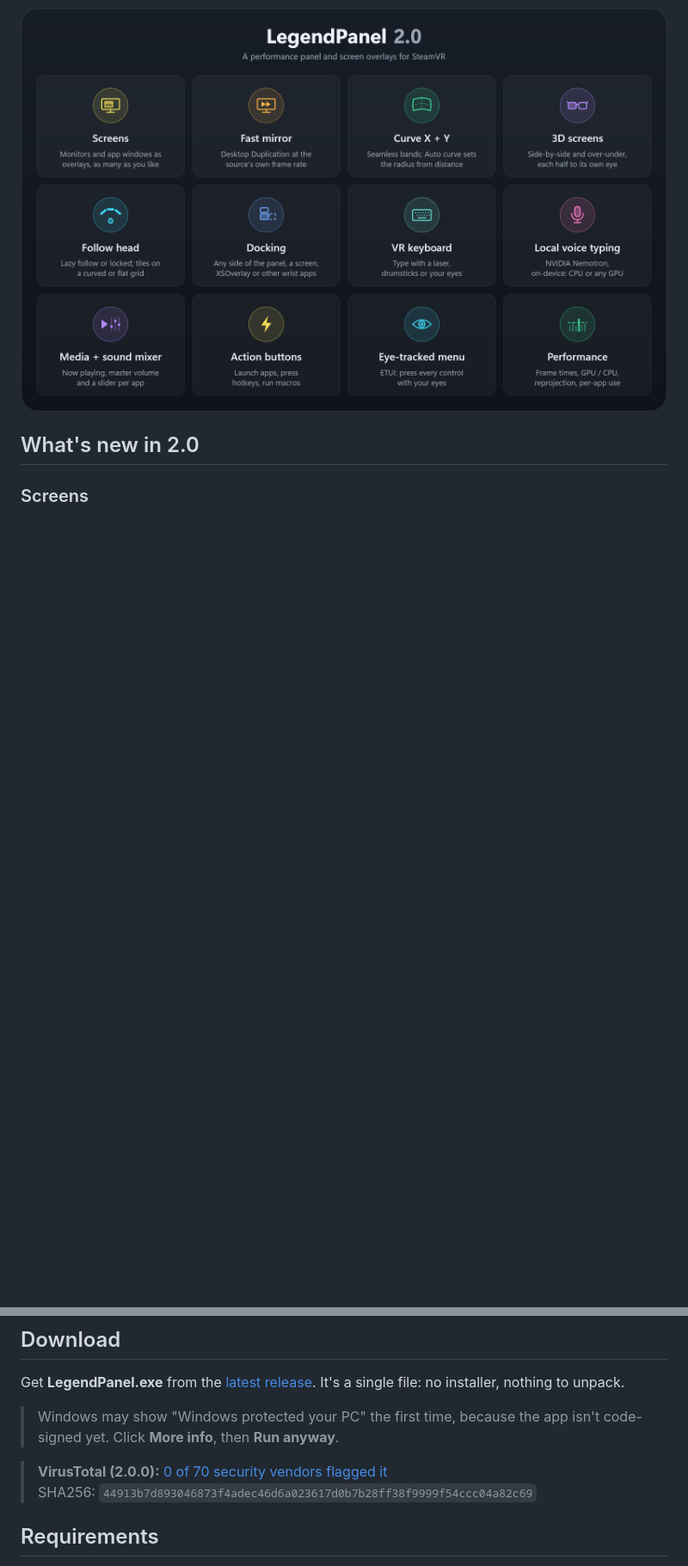
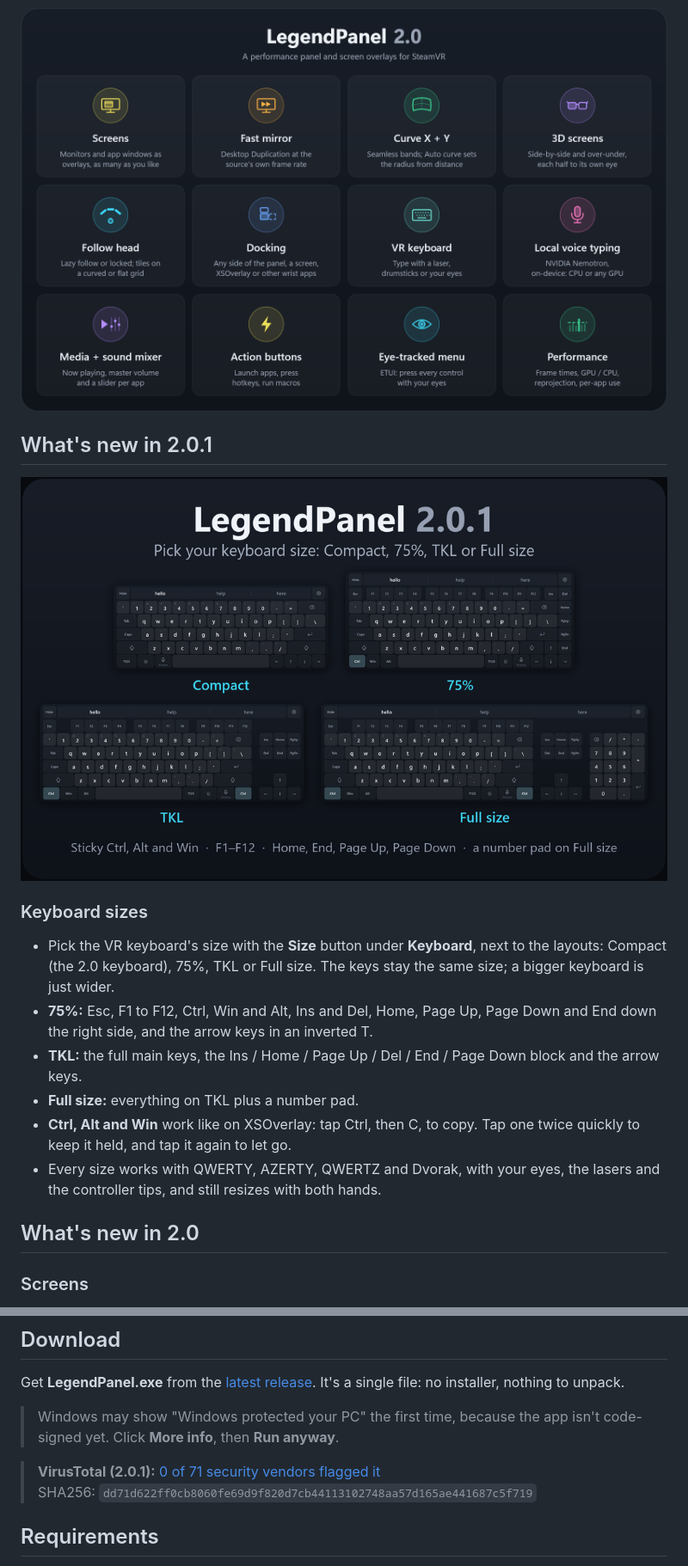
Before and after one commit to Encapsulation/LegendPanel, a Markdown page: README.md, 2 parts joined by grey strips. Shown at 86% size. Drawn GitHub-style; pictures changed too: docs/legendpanel-hero-201.png (added); blank space fills up the shorter version.

Commit message:
README: What's new in 2.0.1 (keyboard sizes), VirusTotal result

```diff
--- a/README.md
+++ b/README.md
@@ -8,6 +8,18 @@ LegendPanel is a SteamVR panel that sits on your wrist or in the room. It shows
 ![The panel: frame times, GPU and CPU use, per-app lists, memory and eye tracking](docs/legendpanel-lists.png)
 
 ![LegendPanel 2.0 features](docs/legendpanel-features.png)
+
+## What's new in 2.0.1
+
+![LegendPanel 2.0.1](docs/legendpanel-hero-201.png)
+
+### Keyboard sizes
+- Pick the VR keyboard's size with the **Size** button under **Keyboard**, next to the layouts: Compact (the 2.0 keyboard), 75%, TKL or Full size. The keys stay the same size; a bigger keyboard is just wider.
+- **75%:** Esc, F1 to F12, Ctrl, Win and Alt, Ins and Del, Home, Page Up, Page Down and End down the right side, and the arrow keys in an inverted T.
+- **TKL:** the full main keys, the Ins / Home / Page Up / Del / End / Page Down block and the arrow keys.
+- **Full size:** everything on TKL plus a number pad.
+- **Ctrl, Alt and Win** work like on XSOverlay: tap Ctrl, then C, to copy. Tap one twice quickly to keep it held, and tap it again to let go.
+- Every size works with QWERTY, AZERTY, QWERTZ and Dvorak, with your eyes, the lasers and the controller tips, and still resizes with both hands.
 
 ## What's new in 2.0
 
@@ -90,8 +102,8 @@ Get **LegendPanel.exe** from the [latest release](https://github.com/Encapsulati
 
 > Windows may show "Windows protected your PC" the first time, because the app isn't code-signed yet. Click **More info**, then **Run anyway**.
 
-> **VirusTotal (2.0.0):** [0 of 70 security vendors flagged it](https://www.virustotal.com/gui/file/44913b7d893046873f4adec46d6a023617d0b7b28ff38f9999f54ccc04a82c69)
-> SHA256: `44913b7d893046873f4adec46d6a023617d0b7b28ff38f9999f54ccc04a82c69`
+> **VirusTotal (2.0.1):** [0 of 71 security vendors flagged it](https://www.virustotal.com/gui/file/dd71d622ff0cb8060fe69d9f820d7cb44113102748aa57d165ae441687c5f719)
+> SHA256: `dd71d622ff0cb8060fe69d9f820d7cb44113102748aa57d165ae441687c5f719`
 
 ## Requirements
 - Windows 10 or 11 (64-bit)
```
Also changed, not shown: docs/legendpanel-hero-201@2x.png (added).
